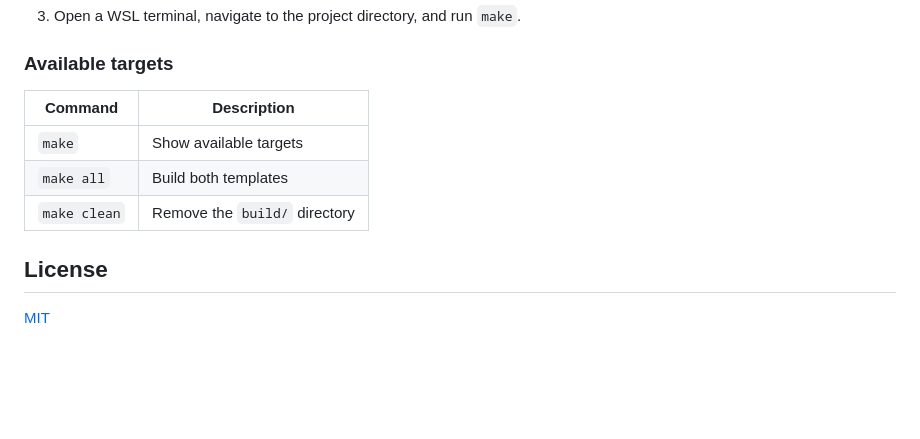
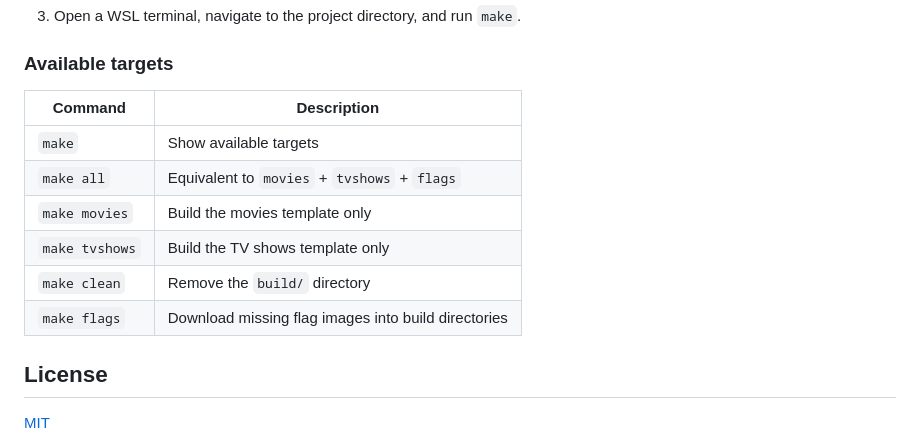
Before and after one commit to ppoilbarbe/PBDarkTemplate, a Markdown page: README.md, the part around the change. Drawn GitHub-style; blank space fills up the shorter version.

Commit message:
Update README to match 'make' behaviour.

```diff
--- a/README.md
+++ b/README.md
@@ -124,11 +124,14 @@ zip archives.
 
 ### Available targets
 
-| Command        | Description                   |
-|----------------|-------------------------------|
-| `make`         | Show available targets        |
-| `make all`     | Build both templates          |
-| `make clean`   | Remove the `build/` directory |
+| Command          | Description                                          |
+|------------------|------------------------------------------------------|
+| `make`           | Show available targets                               |
+| `make all`       | Equivalent to `movies` + `tvshows` + `flags`         |
+| `make movies`    | Build the movies template only                       |
+| `make tvshows`   | Build the TV shows template only                     |
+| `make clean`     | Remove the `build/` directory                        |
+| `make flags`     | Download missing flag images into build directories  |
 
 ## License
 
```
